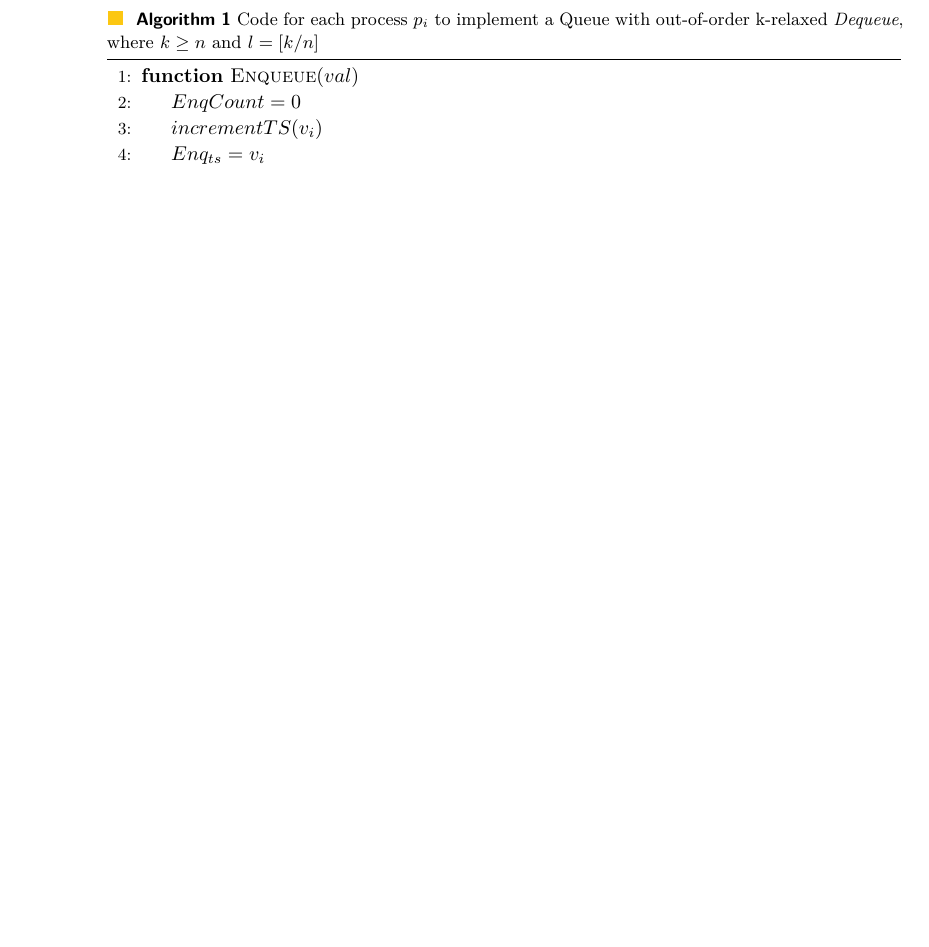
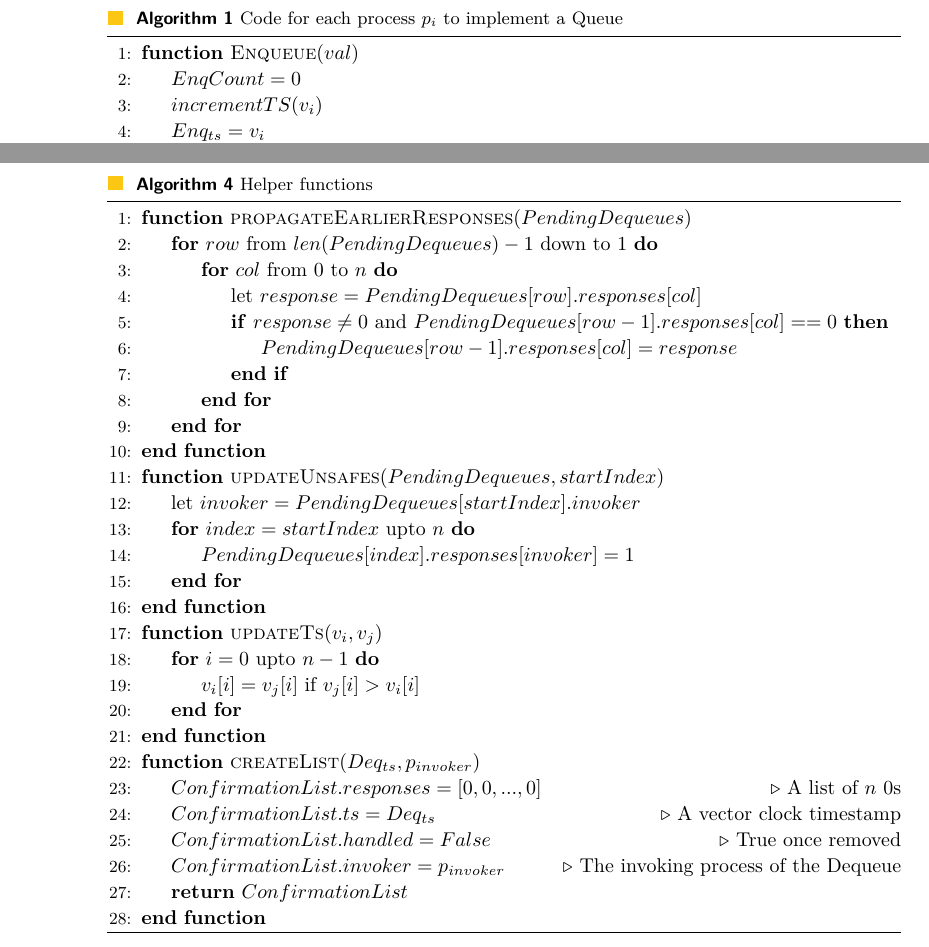
Before and after one commit to SamDavidBaldwin/asyncrelaxedqueues, a LaTeX paper (asyncRelaxedQueues.tex): part of page 4 of 10 before the commit and two parts of pages 4 and 6 of 11 after it, the two joined at a grey line, cut so that both start at the same text, the shorter picture padded with empty space. Compiled offline with pdfLaTeX.

Commit message:
added helper functions

```diff
--- a/asyncRelaxedQueues.tex
+++ b/asyncRelaxedQueues.tex
@@ -100,7 +100,7 @@ At the point of the processing of a dequeue via the confirmation list structure,
 \subsection{Algorithm}
 
 \begin{algorithm}
-  \caption{Code for each process $p_i$ to implement a Queue with out-of-order k-relaxed \textit{Dequeue}, where $k \geq n$ and $l = [k/n]$}
+  \caption{Code for each process $p_i$ to implement a Queue}
   \begin{algorithmic}[1]
     \Function{Enqueue}{$val$}
       \State $EnqCount = 0$
@@ -180,6 +180,40 @@ At the point of the processing of a dequeue via the confirmation list structure,
           \EndIf
         \EndIf
       \EndFor
+    \EndFunction
+  \end{algorithmic}
+\end{algorithm}
+
+\begin{algorithm}
+  \caption{Helper functions}
+  \begin{algorithmic}[1]
+    \Function{propagateEarlierResponses}{$PendingDequeues$}
+    \For{$row$ from $len(PendingDequeues) - 1$ down to $1$}
+    \For{$col$ from $0$ to $n$}
+    \State let $response = PendingDequeues[row].responses[col]$
+    \If{$response \neq 0$ and $PendingDequeues[row-1].responses[col] == 0$}
+    \State $PendingDequeues[row-1].responses[col] = response$
+    \EndIf
+    \EndFor
+    \EndFor
+    \EndFunction
+    \Function{updateUnsafes}{$PendingDequeues, startIndex$}
+      \State let $invoker = PendingDequeues[startIndex].invoker$
+      \For{$index = startIndex$ upto $n$}
+      \State $PendingDequeues[index].responses[invoker] = 1$
+      \EndFor
+    \EndFunction
+    \Function{updateTs}{$v_i, v_j$}
+      \For{$i = 0$ upto $n - 1$}
+      \State $v_i[i] = v_j[i]$ if $v_j[i] > v_i[i]$
+      \EndFor
+    \EndFunction
+    \Function{createList}{$Deq_{ts}, p_{invoker}$}
+    \State $ConfirmationList.responses = [0,0,...,0]$ \Comment{A list of $n$ 0s}
+    \State $ConfirmationList.ts = Deq_{ts}$ \Comment{A vector clock timestamp}
+    \State $ConfirmationList.handled = False$ \Comment{True once removed}
+    \State $ConfirmationList.invoker = p_{invoker}$ \Comment{The invoking process of the Dequeue}
+    \State \Return $ConfirmationList$
     \EndFunction
   \end{algorithmic}
 \end{algorithm}
```
